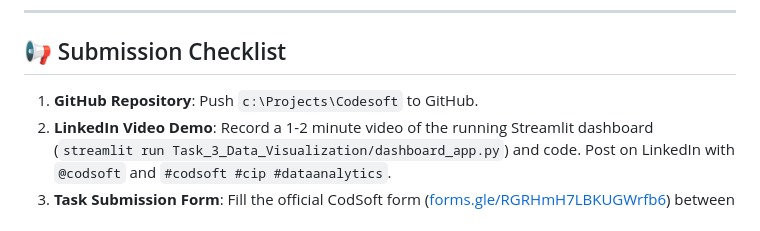
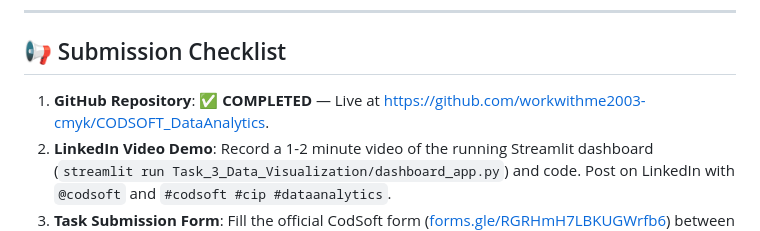
Before and after one commit to workwithme2003-cmyk/CODSOFT_DataAnalytics, a Markdown page: PROJECT_COMPREHENSIVE_REPORT.md, the part around the change. Drawn GitHub-style.

Commit message:
Update Submission Checklist with live GitHub repository link

```diff
--- a/PROJECT_COMPREHENSIVE_REPORT.md
+++ b/PROJECT_COMPREHENSIVE_REPORT.md
@@ -204,6 +204,6 @@ python Task_5_Web_Data_Extraction/scraper_analysis.py
 
 ## 📢 Submission Checklist
 
-1. **GitHub Repository**: Push `c:\Projects\Codesoft` to GitHub.
+1. **GitHub Repository**: ✅ **COMPLETED** — Live at [https://github.com/workwithme2003-cmyk/CODSOFT_DataAnalytics](https://github.com/workwithme2003-cmyk/CODSOFT_DataAnalytics).
 2. **LinkedIn Video Demo**: Record a 1-2 minute video of the running Streamlit dashboard (`streamlit run Task_3_Data_Visualization/dashboard_app.py`) and code. Post on LinkedIn with `@codsoft` and `#codsoft #cip #dataanalytics`.
 3. **Task Submission Form**: Fill the official CodSoft form ([forms.gle/RGRHmH7LBKUGWrfb6](https://forms.gle/RGRHmH7LBKUGWrfb6)) between **August 11 and August 25, 2026**.
```
